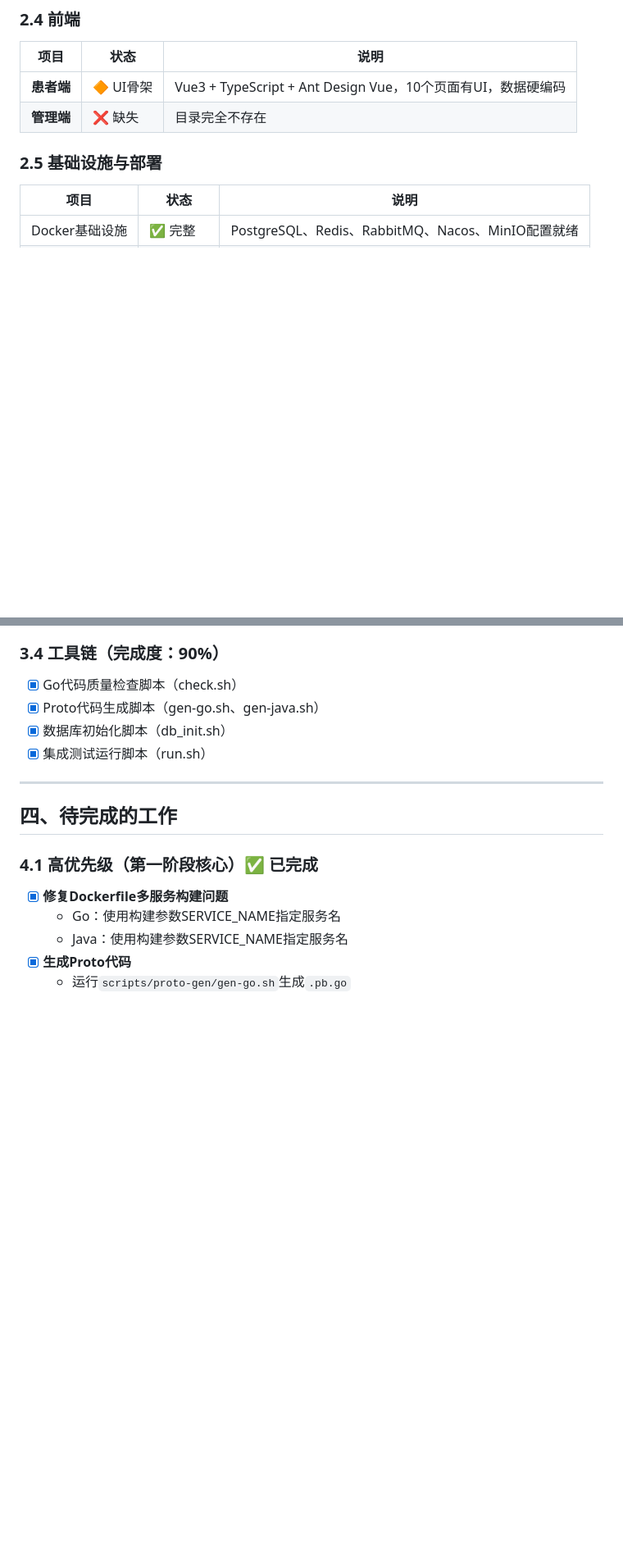
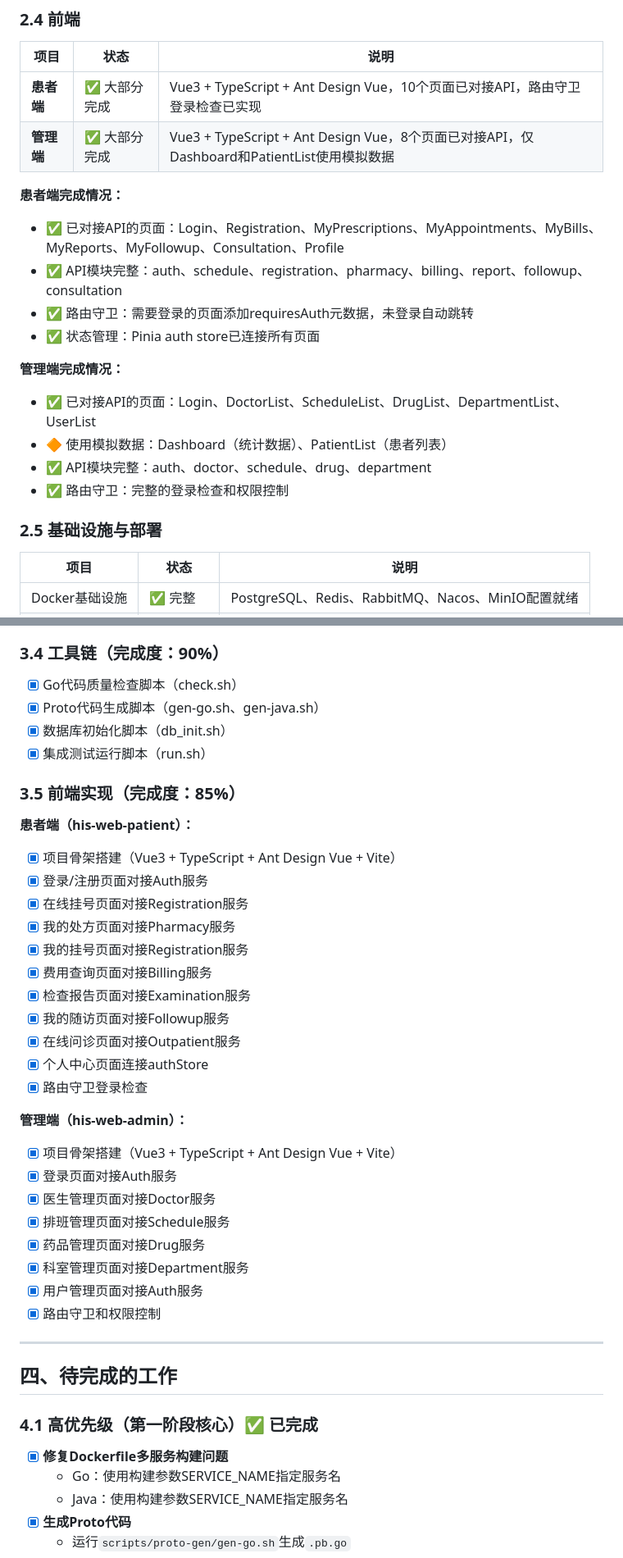
Before and after one commit to Tangyd893/HIS-Mixed-Go-Java, a Markdown page: docs/项目进度追踪.md, 2 parts joined by grey strips. Shown at 82% size. Rendered like a GitHub page; blank space fills up the shorter version.

Commit message:
docs: 更新项目进度追踪文档
- 整体完成度更新为80-85%
- 前端患者端完成度更新为80%
- 前端管理端完成度更新为90%
- 添加前端实现完成情况详细说明
- 更新进度更新记录

```diff
--- a/docs/项目进度追踪.md
+++ b/docs/项目进度追踪.md
@@ -100,8 +100,20 @@
 
 | 项目 | 状态 | 说明 |
 |------|------|------|
-| **患者端** | 🔶 UI骨架 | Vue3 + TypeScript + Ant Design Vue，10个页面有UI，数据硬编码 |
-| **管理端** | ❌ 缺失 | 目录完全不存在 |
+| **患者端** | ✅ 大部分完成 | Vue3 + TypeScript + Ant Design Vue，10个页面已对接API，路由守卫登录检查已实现 |
+| **管理端** | ✅ 大部分完成 | Vue3 + TypeScript + Ant Design Vue，8个页面已对接API，仅Dashboard和PatientList使用模拟数据 |
+
+**患者端完成情况：**
+- ✅ 已对接API的页面：Login、Registration、MyPrescriptions、MyAppointments、MyBills、MyReports、MyFollowup、Consultation、Profile
+- ✅ API模块完整：auth、schedule、registration、pharmacy、billing、report、followup、consultation
+- ✅ 路由守卫：需要登录的页面添加requiresAuth元数据，未登录自动跳转
+- ✅ 状态管理：Pinia auth store已连接所有页面
+
+**管理端完成情况：**
+- ✅ 已对接API的页面：Login、DoctorList、ScheduleList、DrugList、DepartmentList、UserList
+- 🔶 使用模拟数据：Dashboard（统计数据）、PatientList（患者列表）
+- ✅ API模块完整：auth、doctor、schedule、drug、department
+- ✅ 路由守卫：完整的登录检查和权限控制
 
 ### 2.5 基础设施与部署
 
@@ -177,6 +189,30 @@
 - [x] Proto代码生成脚本（gen-go.sh、gen-java.sh）
 - [x] 数据库初始化脚本（db_init.sh）
 - [x] 集成测试运行脚本（run.sh）
+
+### 3.5 前端实现（完成度：85%）
+**患者端（his-web-patient）：**
+- [x] 项目骨架搭建（Vue3 + TypeScript + Ant Design Vue + Vite）
+- [x] 登录/注册页面对接Auth服务
+- [x] 在线挂号页面对接Registration服务
+- [x] 我的处方页面对接Pharmacy服务
+- [x] 我的挂号页面对接Registration服务
+- [x] 费用查询页面对接Billing服务
+- [x] 检查报告页面对接Examination服务
+- [x] 我的随访页面对接Followup服务
+- [x] 在线问诊页面对接Outpatient服务
+- [x] 个人中心页面连接authStore
+- [x] 路由守卫登录检查
+
+**管理端（his-web-admin）：**
+- [x] 项目骨架搭建（Vue3 + TypeScript + Ant Design Vue + Vite）
+- [x] 登录页面对接Auth服务
+- [x] 医生管理页面对接Doctor服务
+- [x] 排班管理页面对接Schedule服务
+- [x] 药品管理页面对接Drug服务
+- [x] 科室管理页面对接Department服务
+- [x] 用户管理页面对接Auth服务
+- [x] 路由守卫和权限控制
 
 ---
 
```
Also changed, not shown: other parts of docs/项目进度追踪.md (+5 -4 lines).
